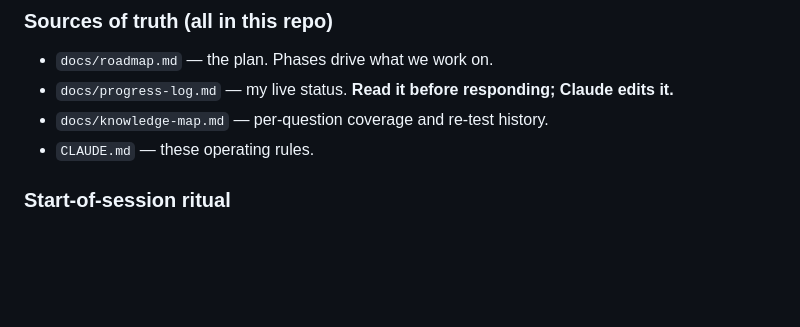
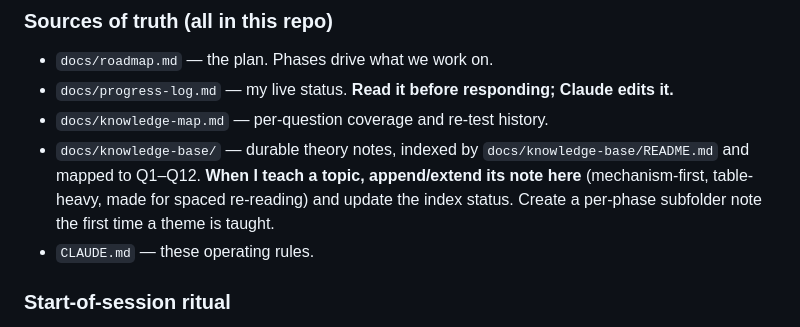
Before and after one commit to Allduiin/senior-path, a Markdown page: CLAUDE.md, the part around the change. Drawn GitHub-style; blank space fills up the shorter version.

```diff
--- a/CLAUDE.md
+++ b/CLAUDE.md
@@ -16,6 +16,10 @@ Claude also **owns `docs/progress-log.md`** and keeps it accurate.
 - `docs/roadmap.md` — the plan. Phases drive what we work on.
 - `docs/progress-log.md` — my live status. **Read it before responding; Claude edits it.**
 - `docs/knowledge-map.md` — per-question coverage and re-test history.
+- `docs/knowledge-base/` — durable theory notes, indexed by `docs/knowledge-base/README.md`
+  and mapped to Q1–Q12. **When I teach a topic, append/extend its note here** (mechanism-first,
+  table-heavy, made for spaced re-reading) and update the index status. Create a per-phase
+  subfolder note the first time a theme is taught.
 - `CLAUDE.md` — these operating rules.
 
 ### Start-of-session ritual
```
Also changed, not shown: docs/knowledge-base/README.md (added, +48 -0 lines), 1 other file.
